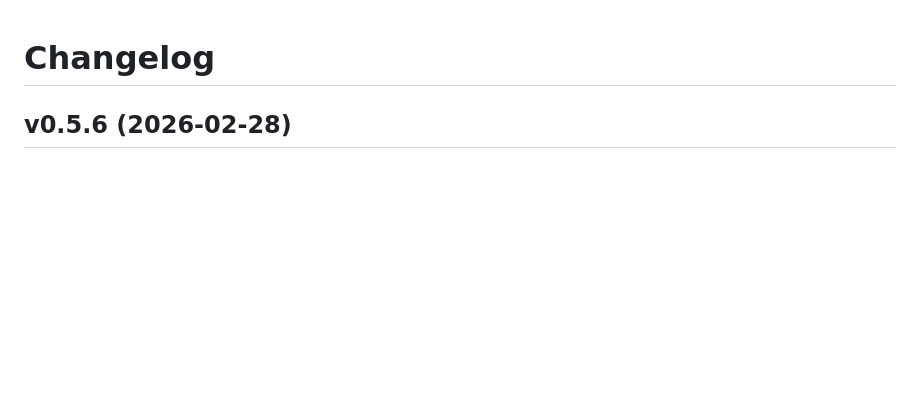
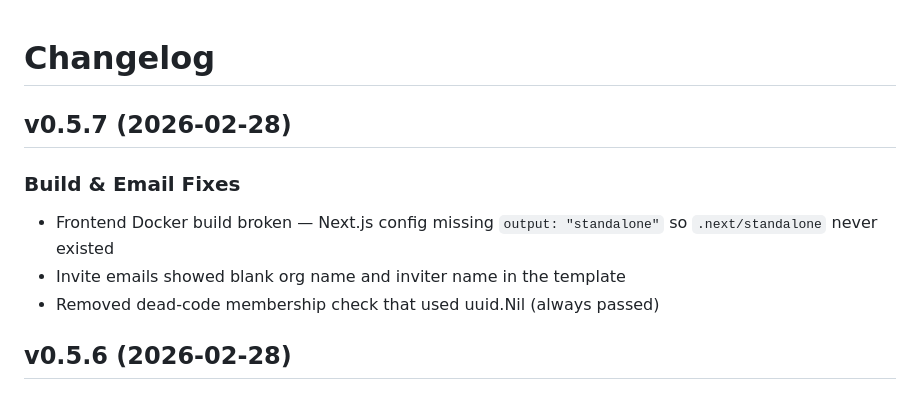
Before and after one commit to AmJaradat01/burnerbyte, a Markdown page: CHANGELOG.md, the part around the change. Rendered like a GitHub page; blank space fills up the shorter version.

Commit message:
chore: prepare v0.5.7 release

```diff
--- a/CHANGELOG.md
+++ b/CHANGELOG.md
@@ -1,4 +1,11 @@
 # Changelog
+
+## v0.5.7 (2026-02-28)
+
+### Build & Email Fixes
+- Frontend Docker build broken — Next.js config missing `output: "standalone"` so `.next/standalone` never existed
+- Invite emails showed blank org name and inviter name in the template
+- Removed dead-code membership check that used uuid.Nil (always passed)
 
 ## v0.5.6 (2026-02-28)
 
```
